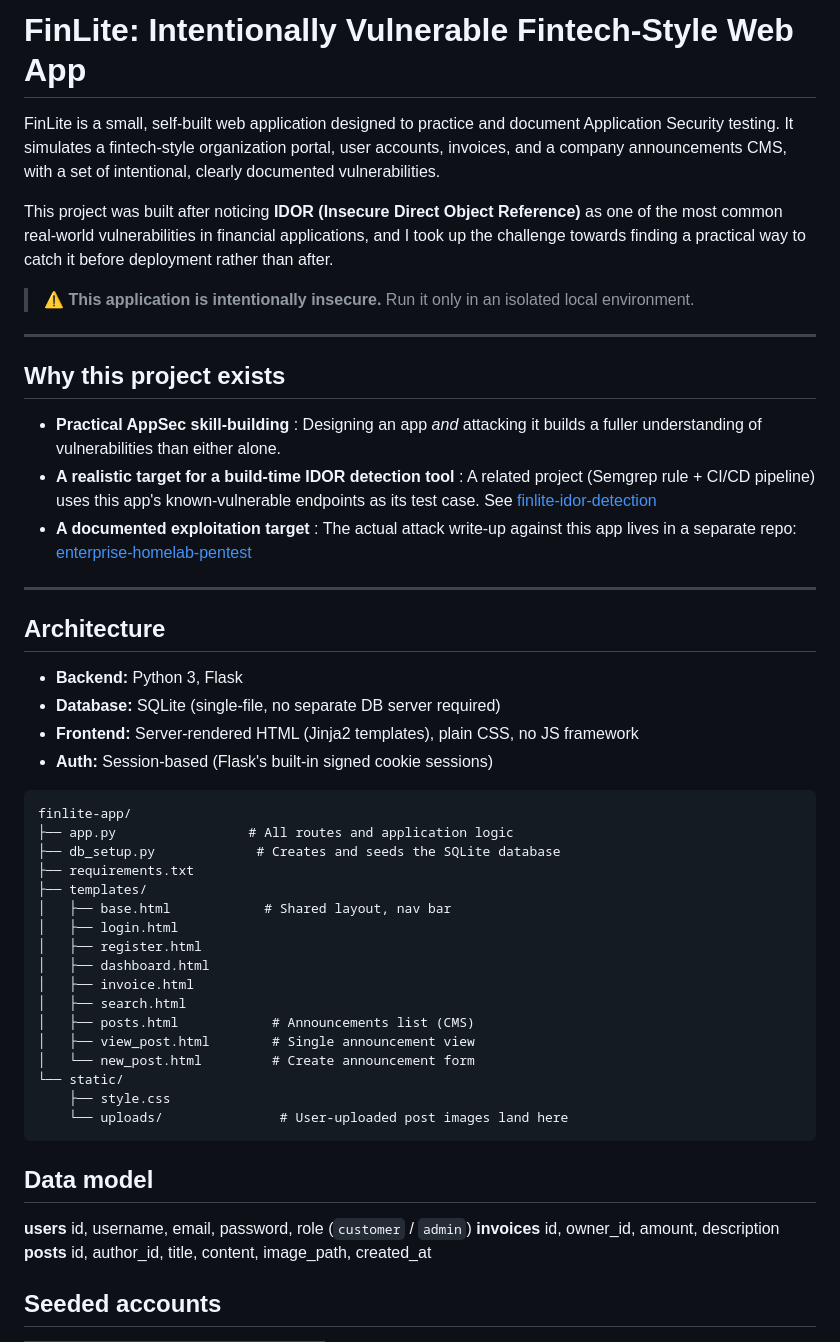
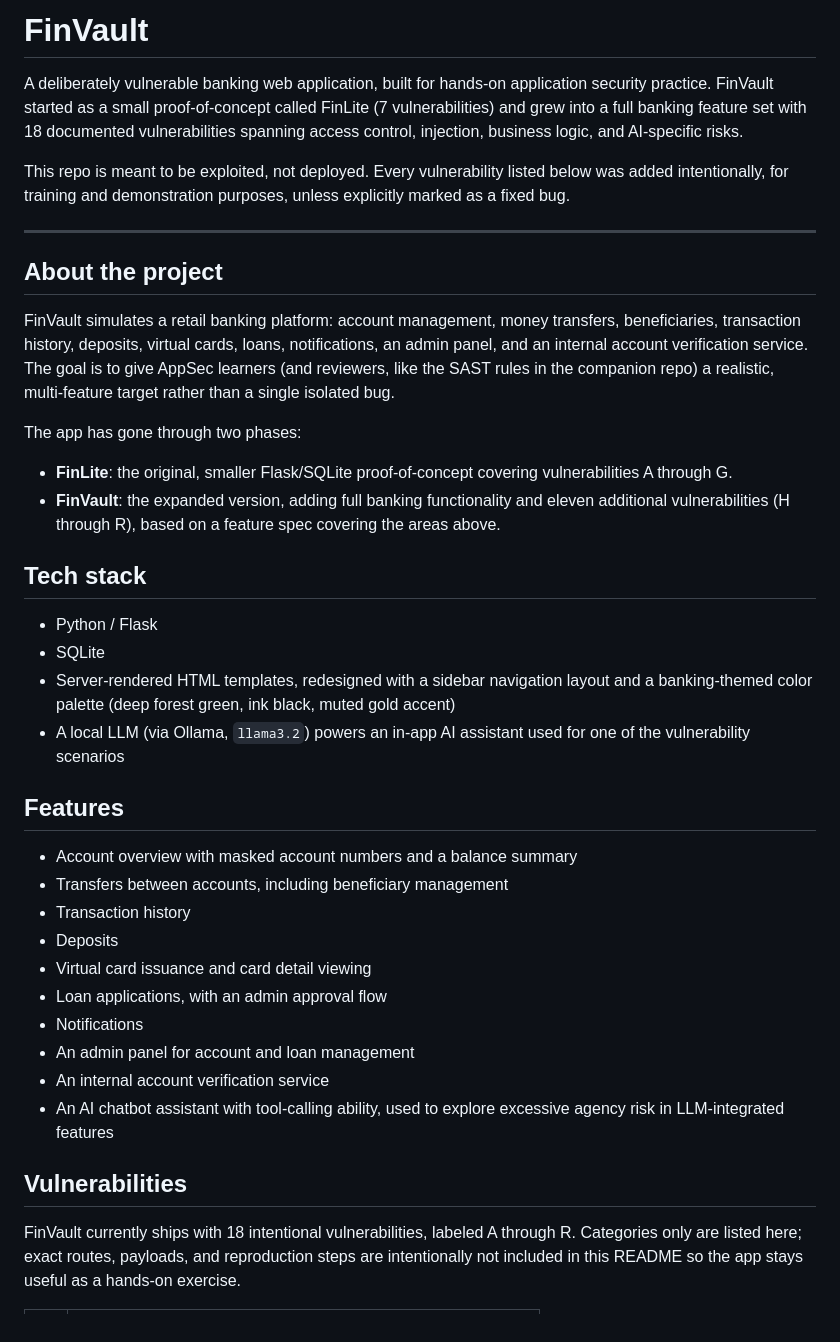
Before and after one commit to Ife41/finlite-vulnerable-webapp, a Markdown page: README.md, the part around one of its changes. GitHub-like rendering.

````diff
--- a/README.md
+++ b/README.md
@@ -1,53 +1,40 @@
-# FinLite: Intentionally Vulnerable Fintech-Style Web App
+# FinVault
 
-FinLite is a small, self-built web application designed to practice and document Application Security testing. It simulates a fintech-style organization portal, user accounts, invoices, and a company announcements CMS, with a set of intentional, clearly documented vulnerabilities.
+A deliberately vulnerable banking web application, built for hands-on application security practice. FinVault started as a small proof-of-concept called FinLite (7 vulnerabilities) and grew into a full banking feature set with 18 documented vulnerabilities spanning access control, injection, business logic, and AI-specific risks.
 
-This project was built after noticing **IDOR (Insecure Direct Object Reference)** as one of the most common real-world vulnerabilities in financial applications, and I took up the challenge towards finding a practical way to catch it before deployment rather than after.
-
-> ⚠️ **This application is intentionally insecure.** Run it only in an isolated local environment.
+This repo is meant to be exploited, not deployed. Every vulnerability listed below was added intentionally, for training and demonstration purposes, unless explicitly marked as a fixed bug.
 
 ---
 
-## Why this project exists
+## About the project
 
-- **Practical AppSec skill-building**  : Designing an app *and* attacking it builds a fuller understanding of vulnerabilities than either alone.
-- **A realistic target for a build-time IDOR detection tool**  : A related project (Semgrep rule + CI/CD pipeline) uses this app's known-vulnerable endpoints as its test case. See [finlite-idor-detection](https://github.com/Ife41/finlite-idor-detection)
-- **A documented exploitation target** : The actual attack write-up against this app lives in a separate repo: [enterprise-homelab-pentest](https://github.com/Ife41/enterprise-homelab-pentest/blob/main/docs/06-web-exploitation.md)
+FinVault simulates a retail banking platform: account management, money transfers, beneficiaries, transaction history, deposits, virtual cards, loans, notifications, an admin panel, and an internal account verification service. The goal is to give AppSec learners (and reviewers, like the SAST rules in the companion repo) a realistic, multi-feature target rather than a single isolated bug.
 
----
+The app has gone through two phases:
+- **FinLite**: the original, smaller Flask/SQLite proof-of-concept covering vulnerabilities A through G.
+- **FinVault**: the expanded version, adding full banking functionality and eleven additional vulnerabilities (H through R), based on a feature spec covering the areas above.
 
-## Architecture
+## Tech stack
 
-- **Backend:** Python 3, Flask
-- **Database:** SQLite (single-file, no separate DB server required)
-- **Frontend:** Server-rendered HTML (Jinja2 templates), plain CSS, no JS framework
-- **Auth:** Session-based (Flask's built-in signed cookie sessions)
+- Python / Flask
+- SQLite
+- Server-rendered HTML templates, redesigned with a sidebar navigation layout and a banking-themed color palette (deep forest green, ink black, muted gold accent)
+- A local LLM (via Ollama, `llama3.2`) powers an in-app AI assistant used for one of the vulnerability scenarios
 
-```
-finlite-app/
-├── app.py                 # All routes and application logic
-├── db_setup.py             # Creates and seeds the SQLite database
-├── requirements.txt
-├── templates/
-│   ├── base.html            # Shared layout, nav bar
-│   ├── login.html
-│   ├── register.html
-│   ├── dashboard.html
-│   ├── invoice.html
-│   ├── search.html
-│   ├── posts.html            # Announcements list (CMS)
-│   ├── view_post.html        # Single announcement view
-│   └── new_post.html         # Create announcement form
-└── static/
-    ├── style.css
-    └── uploads/               # User-uploaded post images land here
-```
+## Features
 
-## Data model
+- Account overview with masked account numbers and a balance summary
+- Transfers between accounts, including beneficiary management
+- Transaction history
+- Deposits
+- Virtual card issuance and card detail viewing
+- Loan applications, with an admin approval flow
+- Notifications
+- An admin panel for account and loan management
+- An internal account verification service
+- An AI chatbot assistant with tool-calling ability, used to explore excessive agency risk in LLM-integrated features
 
-**users**  id, username, email, password, role (`customer` / `admin`)
-**invoices**  id, owner_id, amount, description
-**posts**  id, author_id, title, content, image_path, created_at
+## Vulnerabilities
 
-## Seeded accounts
+FinVault currently ships with 18 intentional vulnerabilities, labeled A through R. Categories only are listed here; exact routes, payloads, and reproduction steps are intentionally not included in this README so the app stays useful as a hands-on exercise.
 
````
Also changed, not shown: other parts of README.md (+46 -42 lines).
